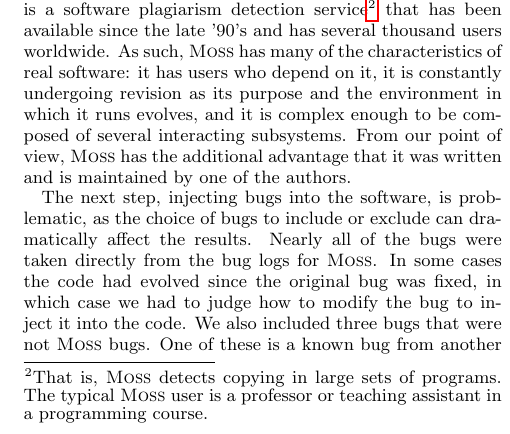
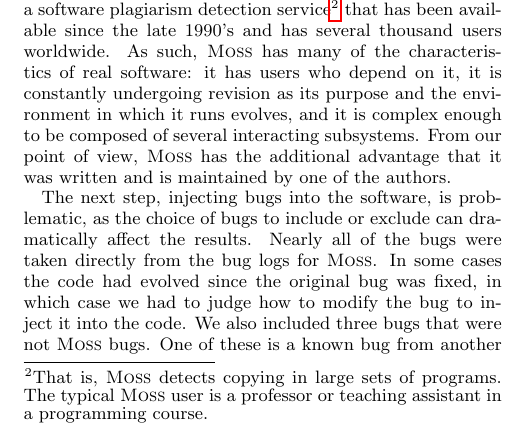
Before and after one commit to liblit/cbiexp, a LaTeX paper (pldi-2004/master.tex, which reads pldi-2004/setup.tex): part of one column of page 5 of 10, cut so that both start at the same text. Compiled offline with pdfLaTeX.

Commit message:
I find that "'90's" reads funny.  Too many apostrophes.

```diff
--- a/pldi-2004/setup.tex
+++ b/pldi-2004/setup.tex
@@ -29,7 +29,7 @@
 software plagiarism detection service\footnote{That is,
 \moss\ detects copying in large sets of programs.  The typical \moss
 user is a professor or teaching assistant in a programming course.}
-that has been available since the late '90's and has several thousand
+that has been available since the late 1990's and has several thousand
 users worldwide.  As such, \moss\ has many of the characteristics of
 real software: it has users who depend on it, it is constantly
 undergoing revision as its purpose and the environment in which it
```
